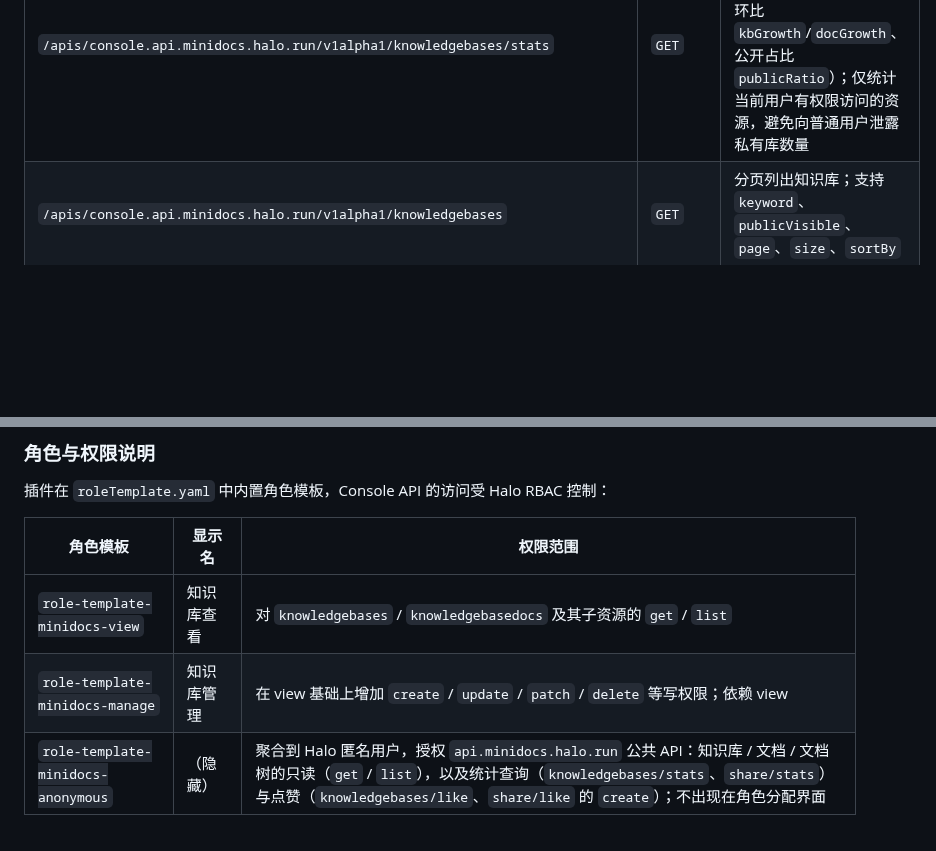
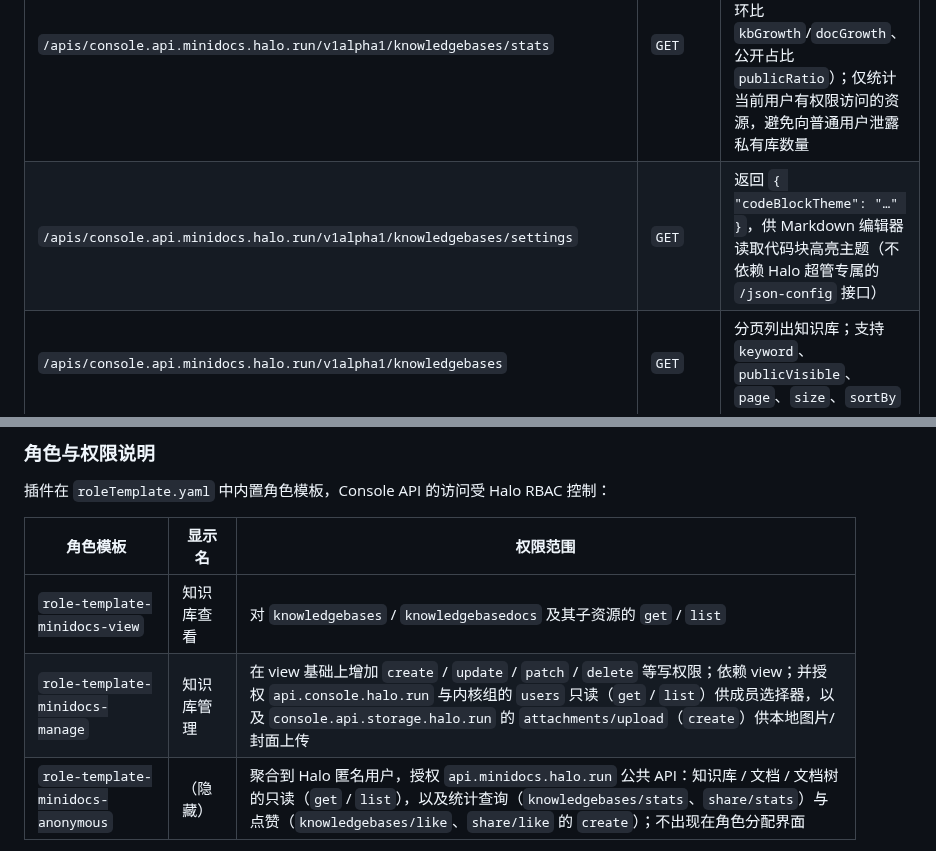
Before and after one commit to cosolar/halo-plugin-minidocs, a Markdown page: docs/minidocs-rest-api.md, 2 parts joined by grey strips. Drawn GitHub-style; blank space fills up the shorter version.

```diff
--- a/docs/minidocs-rest-api.md
+++ b/docs/minidocs-rest-api.md
@@ -133,6 +133,7 @@ Console API 位于 `console.api.minidocs.halo.run/v1alpha1`，供 Console 前端
 | 端点 | 方法 | 说明 |
 | --- | --- | --- |
 | `/apis/console.api.minidocs.halo.run/v1alpha1/knowledgebases/stats` | `GET` | 聚合当前用户**可访问**的知识库/文档统计（总数、公开/私有数、文档数、月度环比 `kbGrowth`/`docGrowth`、公开占比 `publicRatio`）；仅统计当前用户有权限访问的资源，避免向普通用户泄露私有库数量 |
+| `/apis/console.api.minidocs.halo.run/v1alpha1/knowledgebases/settings` | `GET` | 返回 `{ "codeBlockTheme": "…" }`，供 Markdown 编辑器读取代码块高亮主题（不依赖 Halo 超管专属的 `/json-config` 接口） |
 | `/apis/console.api.minidocs.halo.run/v1alpha1/knowledgebases` | `GET` | 分页列出知识库；支持 `keyword`、`publicVisible`、`page`、`size`、`sortBy` |
 | `/apis/console.api.minidocs.halo.run/v1alpha1/knowledgebases/{name}` | `GET` | 获取单个知识库（含私有） |
 | `/apis/console.api.minidocs.halo.run/v1alpha1/knowledgebases` | `POST` | 创建知识库 |
@@ -166,7 +167,7 @@ Console API 位于 `console.api.minidocs.halo.run/v1alpha1`，供 Console 前端
 | 角色模板 | 显示名 | 权限范围 |
 | --- | --- | --- |
 | `role-template-minidocs-view` | 知识库查看 | 对 `knowledgebases` / `knowledgebasedocs` 及其子资源的 `get` / `list` |
-| `role-template-minidocs-manage` | 知识库管理 | 在 view 基础上增加 `create` / `update` / `patch` / `delete` 等写权限；依赖 view |
+| `role-template-minidocs-manage` | 知识库管理 | 在 view 基础上增加 `create` / `update` / `patch` / `delete` 等写权限；依赖 view；并授权 `api.console.halo.run` 与内核组的 `users` 只读（`get` / `list`）供成员选择器，以及 `console.api.storage.halo.run` 的 `attachments/upload`（`create`）供本地图片/封面上传 |
 | `role-template-minidocs-anonymous` | （隐藏） | 聚合到 Halo 匿名用户，授权 `api.minidocs.halo.run` 公共 API：知识库 / 文档 / 文档树的只读（`get` / `list`），以及统计查询（`knowledgebases/stats`、`share/stats`）与点赞（`knowledgebases/like`、`share/like` 的 `create`）；不出现在角色分配界面 |
 
 匿名用户不会获得 view / manage 角色，但会被聚合授予 `role-template-minidocs-anonymous` 以访问公共 API；未登录访问 Console API 会被 Halo 网关拦截返回 `401` / `403`。主题若在已登录会话下调用写操作，需确保用户已被授予「知识库管理」角色，否则返回 `403`。
```
Also changed, not shown: README.md (+20 -0 lines), docs/minidocs-user-guide.md (added, +175 -0 lines), docs/images/doc-managerment.png (renamed from docs/images/知识库文档管理界面.png), docs/images/knowledge-management.png (renamed from docs/images/知识库管理界面.png), 10 other files.
